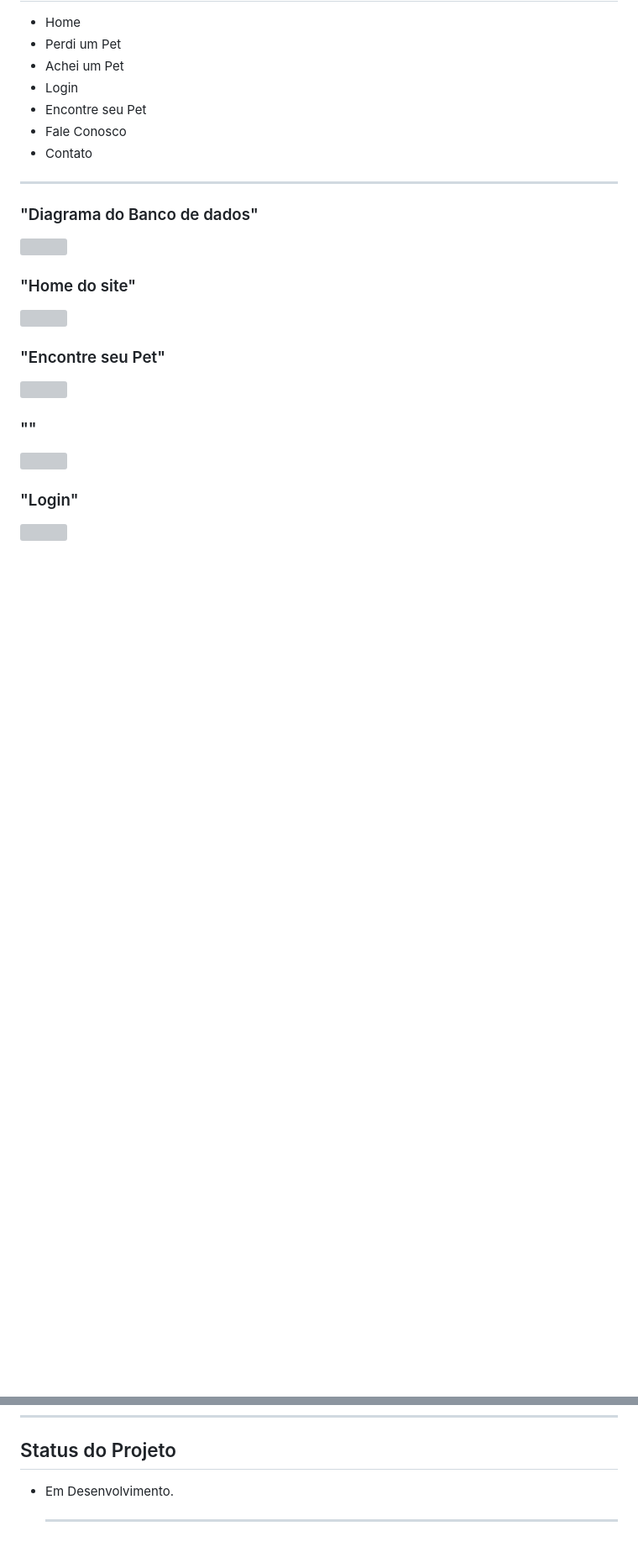
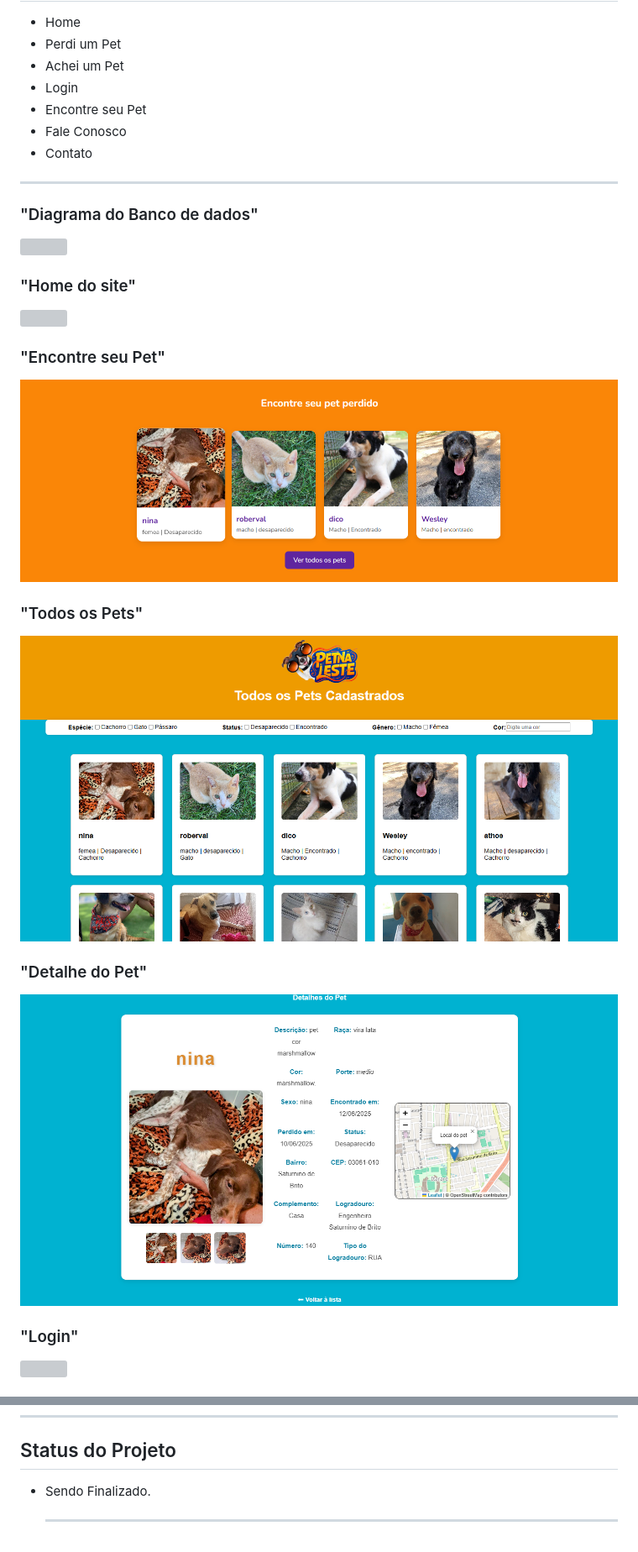
Before and after one commit to nathanfreire/PetNaLeste, a Markdown page: README.md, 2 parts joined by grey strips. Shown: that part at 84% size. GitHub-like rendering; pictures changed too: Front-and/img/img_detalhes_pet.png (added), Front-and/img/img_encont.png (added), Front-and/img/img_todos_pets.png (added); blank space fills up the shorter version; grey boxes are pictures that could not be loaded.

Commit message:
fim

```diff
--- a/README.md
+++ b/README.md
@@ -191,8 +191,10 @@ ALTER TABLE `Animal`
 ### "Home do site"
 ![](Front-and/img/img_home.png)
 ### "Encontre seu Pet"
-![](Front-and/img/img_encontreSeuPet.png)
-### ""
-![](src/public/img/.png)
+![](Front-and/img/img_encont.png)
+### "Todos os Pets"
+![](Front-and/img/img_todos_pets.png)
+### "Detalhe do Pet"
+![](Front-and/img/img_detalhes_pet.png)
 ### "Login"
 ![](Front-and/img/img_login.png)
@@ -239,6 +243,6 @@ ALTER TABLE `Animal`
 
 ## Status do Projeto
 
-- Em Desenvolvimento.
+- Sendo Finalizado.
 
   ---
```
Also changed, not shown: other parts of README.md (+4 -2 lines), Front-and/img/img_perfil1.png (added), Front-and/img/img_perfil2.png (added).
